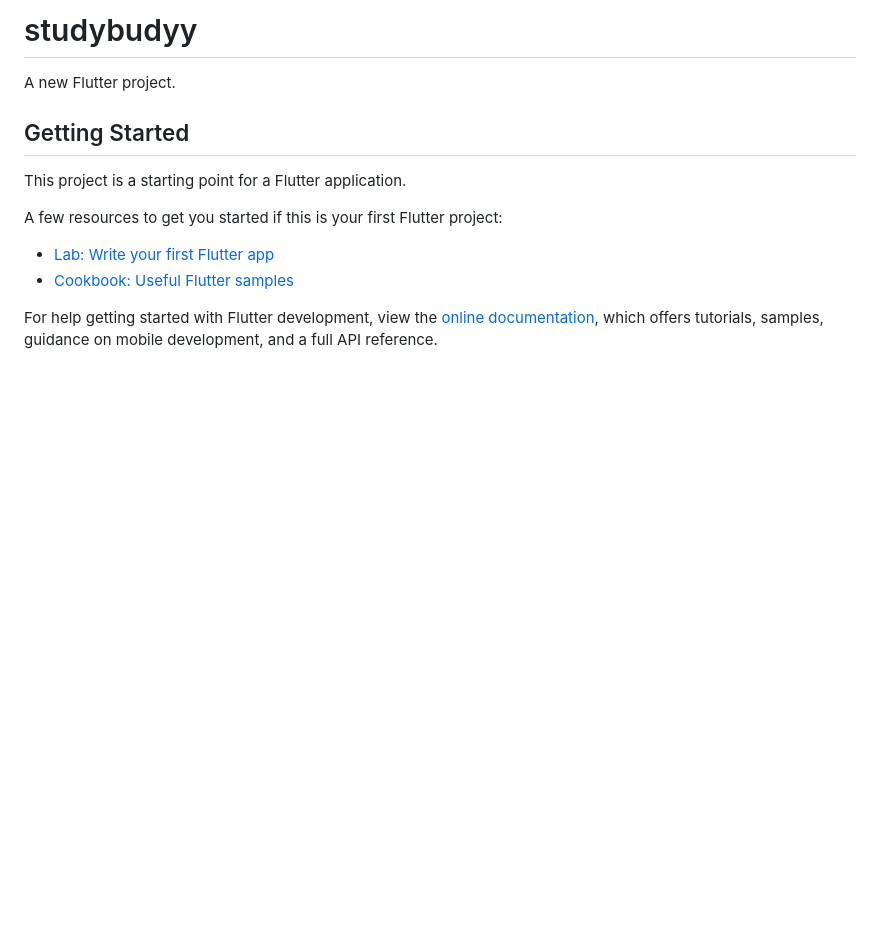
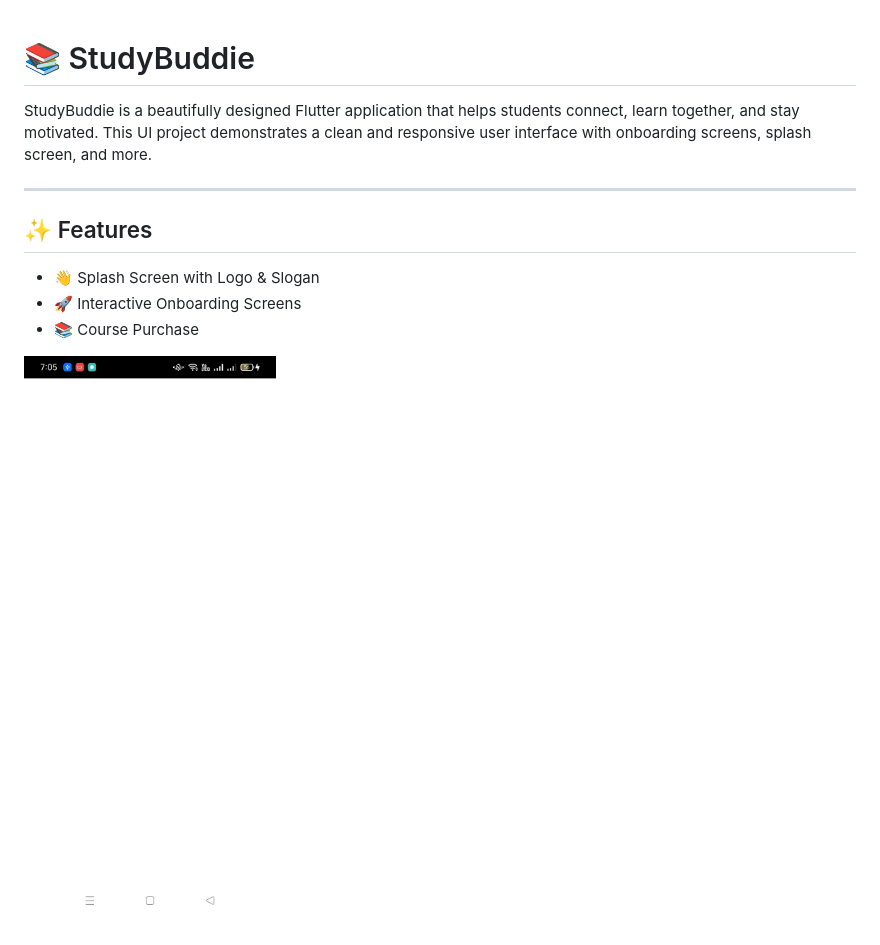
Before and after one commit to Urwaqadir/Flutter-Bootcamp, a Markdown page: studybudyy/README.md, the part around the change. Rendered like a GitHub page; pictures changed too: studybudyy/assets/demo.gif (added); blank space fills up the shorter version.

Commit message:
StudyBuddie

```diff
--- a/studybudyy/README.md
+++ b/studybudyy/README.md
@@ -1,16 +1,14 @@
-# studybudyy
 
-A new Flutter project.
+# 📚 StudyBuddie
 
-## Getting Started
+StudyBuddie is a beautifully designed Flutter application that helps students connect, learn together, and stay motivated. This UI project demonstrates a clean and responsive user interface with onboarding screens, splash screen, and more.
 
-This project is a starting point for a Flutter application.
+---
 
-A few resources to get you started if this is your first Flutter project:
+## ✨ Features
 
-- [Lab: Write your first Flutter app](https://docs.flutter.dev/get-started/codelab)
-- [Cookbook: Useful Flutter samples](https://docs.flutter.dev/cookbook)
+- 👋 Splash Screen with Logo & Slogan
+- 🚀 Interactive Onboarding Screens
+- 📚 Course Purchase
 
-For help getting started with Flutter development, view the
-[online documentation](https://docs.flutter.dev/), which offers tutorials,
-samples, guidance on mobile development, and a full API reference.
+![App Demo](assets/demo.gif)
```
